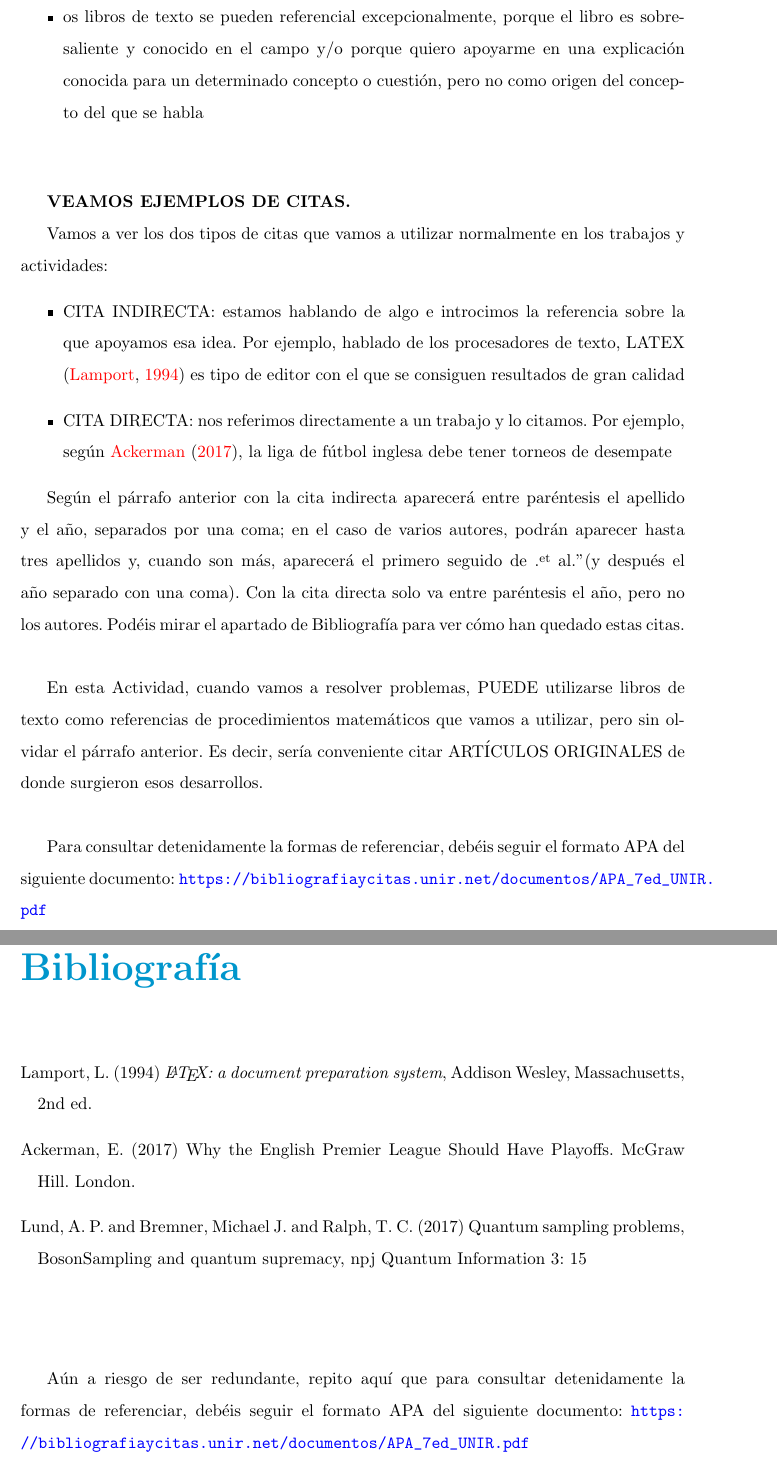
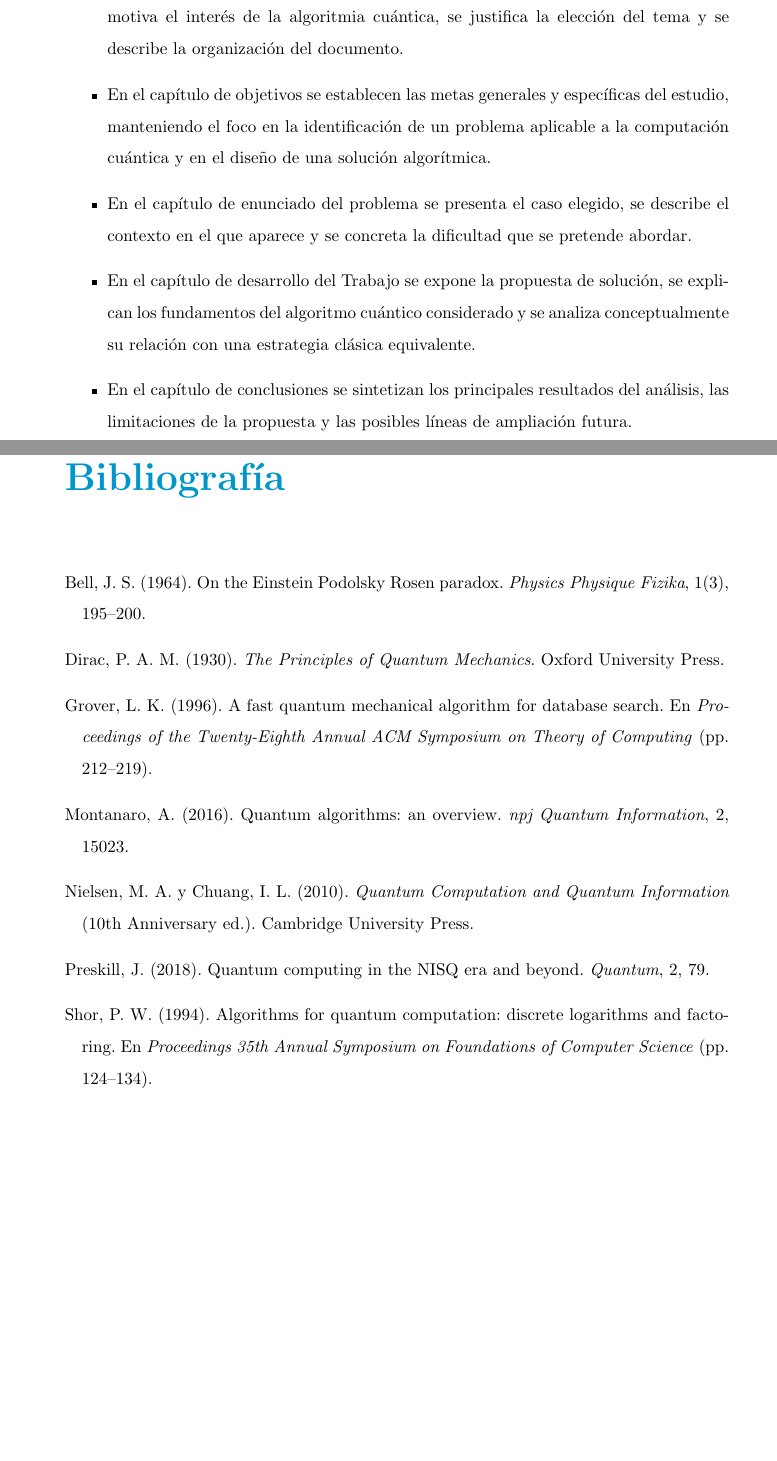
Before and after one commit to enprava/quantum-computing-activity-3, a LaTeX book (main.tex, which reads capitulos/bibliografia.tex, capitulos/introduccion.tex): two parts of pages 10 and 16 of 16 before the commit and two parts of pages 11 and 17 of 17 after it, joined at a grey line, cut at the place of the change, the shorter picture padded with empty space. Compiled offline with pdfLaTeX.

Commit message:
Add introduction and bibliography

```diff
--- a/capitulos/bibliografia.tex
+++ b/capitulos/bibliografia.tex
@@ -1,12 +1,9 @@
 \begin{thebibliography}{99}
-\bibitem[Lamport(1994)]{lamport1994} Lamport, L. (1994) \emph{\LaTeX: a document preparation system}, Addison
-Wesley, Massachusetts, 2nd ed.
-\bibitem[Ackerman(2017)]{ackerman2017} Ackerman, E. (2017) Why the English Premier League Should Have Playoffs.  McGraw Hill. London.
-\bibitem[Lund(2017)]{lund2017} Lund, A. P. and Bremner, Michael J. and Ralph, T. C. (2017) Quantum sampling problems, BosonSampling and quantum supremacy, npj Quantum Information 3: 15
+\bibitem[Bell(1964)]{bell1964} Bell, J. S. (1964). On the Einstein Podolsky Rosen paradox. \emph{Physics Physique Fizika}, 1(3), 195--200.
+\bibitem[Dirac(1930)]{dirac1930} Dirac, P. A. M. (1930). \emph{The Principles of Quantum Mechanics}. Oxford University Press.
+\bibitem[Grover(1996)]{grover1996} Grover, L. K. (1996). A fast quantum mechanical algorithm for database search. En \emph{Proceedings of the Twenty-Eighth Annual ACM Symposium on Theory of Computing} (pp. 212--219).
+\bibitem[Montanaro(2016)]{montanaro2016} Montanaro, A. (2016). Quantum algorithms: an overview. \emph{npj Quantum Information}, 2, 15023.
+\bibitem[Nielsen y Chuang(2010)]{nielsen2010} Nielsen, M. A. y Chuang, I. L. (2010). \emph{Quantum Computation and Quantum Information} (10th Anniversary ed.). Cambridge University Press.
+\bibitem[Preskill(2018)]{preskill2018} Preskill, J. (2018). Quantum computing in the NISQ era and beyond. \emph{Quantum}, 2, 79.
+\bibitem[Shor(1994)]{shor1994} Shor, P. W. (1994). Algorithms for quantum computation: discrete logarithms and factoring. En \emph{Proceedings 35th Annual Symposium on Foundations of Computer Science} (pp. 124--134).
 \end{thebibliography}
-
-\vspace{2cm}
-Aún a riesgo de ser redundante, repito aquí que para consultar detenidamente la formas de referenciar, debéis seguir el formato APA del siguiente documento: \url{https://bibliografiaycitas.unir.net/documentos/APA_7ed_UNIR.pdf}
-
-%\bibliographystyle{plain}
-%\bibliography{bibliografia}
--- a/capitulos/introduccion.tex
+++ b/capitulos/introduccion.tex
@@ -12 +25,6 @@ A modo de guía, la Introducción debe contener estos tres apartados:
 \begin{itemize}
+	\item En la introducción se presenta el contexto general de la computación cuántica, se motiva el interés de la algoritmia cuántica, se justifica la elección del tema y se describe la organización del documento.
+	\item En el capítulo de objetivos se establecen las metas generales y específicas del estudio, manteniendo el foco en la identificación de un problema aplicable a la computación cuántica y en el diseño de una solución algorítmica.
+	\item En el capítulo de enunciado del problema se presenta el caso elegido, se describe el contexto en el que aparece y se concreta la dificultad que se pretende abordar.
+	\item En el capítulo de desarrollo del Trabajo se expone la propuesta de solución, se explican los fundamentos del algoritmo cuántico considerado y se analiza conceptualmente su relación con una estrategia clásica equivalente.
+	\item En el capítulo de conclusiones se sintetizan los principales resultados del análisis, las limitaciones de la propuesta y las posibles líneas de ampliación futura.
@@ -27,19 +31,0 @@ A continuación vamos a ver qué son, qué no son y para qué  sirven las refere
-	\item os libros de texto se pueden referencial excepcionalmente, porque el libro es sobresaliente y conocido en el campo y/o porque quiero apoyarme en una explicación conocida para un determinado concepto o cuestión, pero no como origen del concepto del que se habla
-\end{itemize}
-
-\vspace{1cm}
-{\bf{VEAMOS EJEMPLOS DE CITAS.}}
-
-Vamos a ver los dos tipos de citas que vamos a utilizar normalmente en los trabajos y actividades:
-\begin{itemize}
-	\item CITA INDIRECTA: estamos hablando de algo e introcimos la referencia sobre la que apoyamos esa idea. Por ejemplo, hablado de los procesadores de texto, LATEX  \citep{lamport1994} es tipo de editor con el que se consiguen resultados de gran calidad
-	\item CITA DIRECTA: nos referimos directamente a un trabajo y lo citamos. Por ejemplo, según \cite{ackerman2017}, la liga de fútbol inglesa debe tener torneos de desempate
-\end{itemize}
-
-Según el párrafo anterior con la cita indirecta aparecerá entre paréntesis el apellido y el año, separados por una coma; en el caso de varios autores, podrán aparecer hasta tres apellidos y, cuando son más, aparecerá el primero seguido de "et al." (y después el año separado con una coma). Con la cita directa solo va entre paréntesis el año, pero no los autores. Podéis mirar el apartado de Bibliografía para ver cómo han quedado estas citas.
-\newline
-
-En esta Actividad, cuando vamos a resolver problemas, PUEDE utilizarse libros de texto como referencias de procedimientos matemáticos que vamos a utilizar, pero sin olvidar el párrafo anterior. Es decir, sería conveniente citar ARTÍCULOS ORIGINALES de donde surgieron esos desarrollos.
-\newline
-
-Para consultar detenidamente la formas de referenciar, debéis seguir el formato APA del siguiente documento: \url{https://bibliografiaycitas.unir.net/documentos/APA_7ed_UNIR.pdf}
```
Also changed, not shown: capitulos/introduccion.tex (38 more changed lines).
